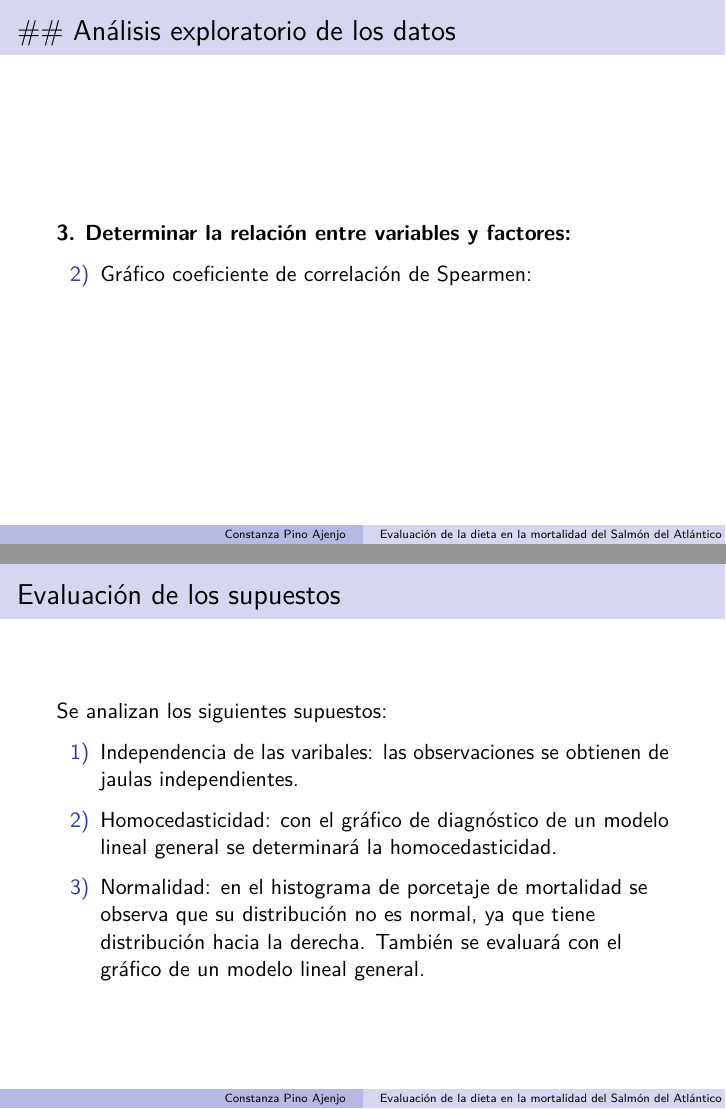
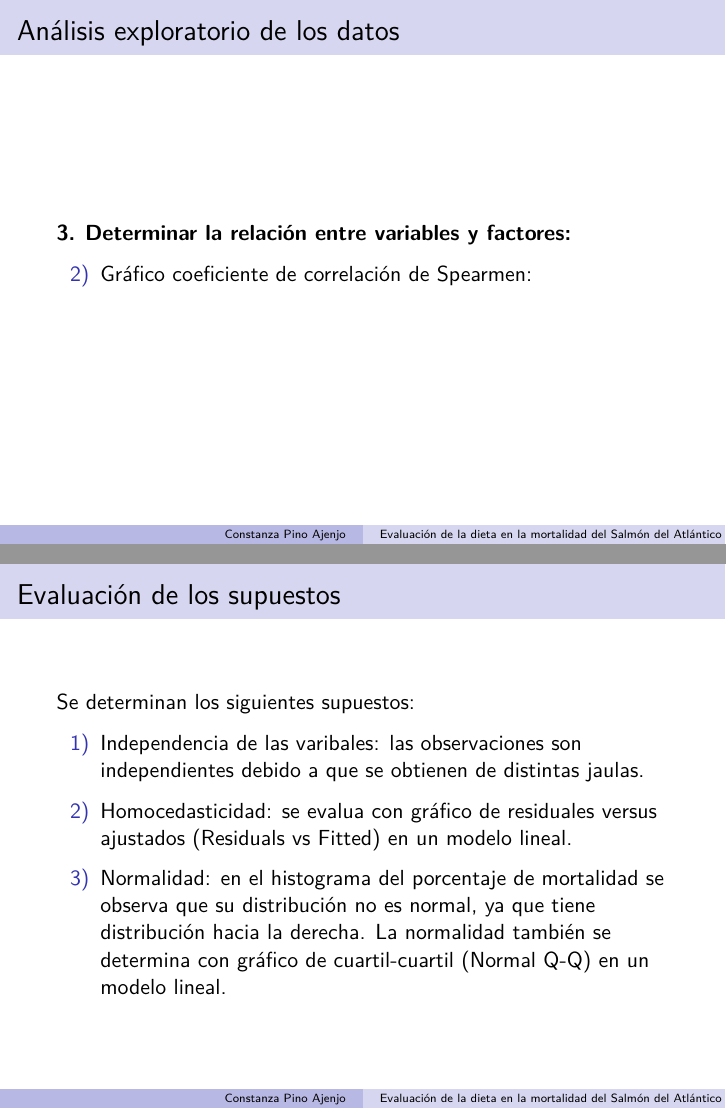
Before and after one commit to ConstanzaPA/TareaDiplomado, an R Markdown document (Trabajo_parte_2.Rmd): pages 8 and 10 of 13, joined at a grey line. Rendered offline with R 4.5, knitr and Pandoc, then LaTeX, with nearby package versions.

Commit message:
Cambio 59

````diff
--- a/Trabajo_parte_2.Rmd
+++ b/Trabajo_parte_2.Rmd
@@ -88,11 +88,11 @@ hist_ing <- ggplot(Salar,aes(Ingreso))+
   labs(title = "Número de peces ingresados")
 
 hist_peso <- ggplot(Salar,aes(Peso_cosecha))+
-  geom_histogram(fill="lightblue",color="black",bins=12)+
+  geom_histogram(fill="lightblue",color="black",bins=8)+
   labs(title = "Peso promedio de cosecha")
 
 hist_mort <- ggplot(Salar,aes(P.Mortalidad))+
-  geom_histogram(fill="lightblue",color="black",bins=12)+
+  geom_histogram(fill="lightblue",color="black",bins=10)+
   labs(title = "Mortalidad")
 
 grid.arrange(hist_ing, hist_peso, hist_mort, ncol=1, nrow =3)
@@ -160,7 +160,7 @@ id2 <- plot.design(Salar$P.Mortalidad~Salar$Unidad*Salar$Dieta,xlab="Factores",
 
 ```
 
-## ## Análisis exploratorio de los datos
+## Análisis exploratorio de los datos
 
 **3.** **Determinar la relación entre variables y factores:**
 
@@ -188,13 +188,13 @@ My_Theme = theme(axis.title.x = element_text(size = 18),
 
 ## Evaluación de los supuestos
 
-Se analizan los siguientes supuestos:
+Se determinan los siguientes supuestos:
 
-1) Independencia de las varibales: las observaciones se obtienen de jaulas independientes.
+1) Independencia de las varibales: las observaciones son independientes debido a que se obtienen de distintas jaulas.
 
-2) Homocedasticidad: con el gráfico de diagnóstico de un modelo lineal general se determinará la homocedasticidad.
+2) Homocedasticidad: se evalua con gráfico de residuales versus ajustados (Residuals vs Fitted) en un modelo lineal.
 
-3) Normalidad: en el histograma de porcetaje de mortalidad se observa que su distribución no es normal, ya que tiene distribución hacia la derecha. También se evaluará con el gráfico de un modelo lineal general.
+3) Normalidad: en el histograma del porcentaje de mortalidad se observa que su distribución no es normal, ya que tiene distribución hacia la derecha. La normalidad también se determina con gráfico de cuartil-cuartil (Normal Q-Q) en un modelo lineal.
 
 
 ## Evaluación de los supuestos
````
Also changed, not shown: Trabajo_parte_2.pdf.
